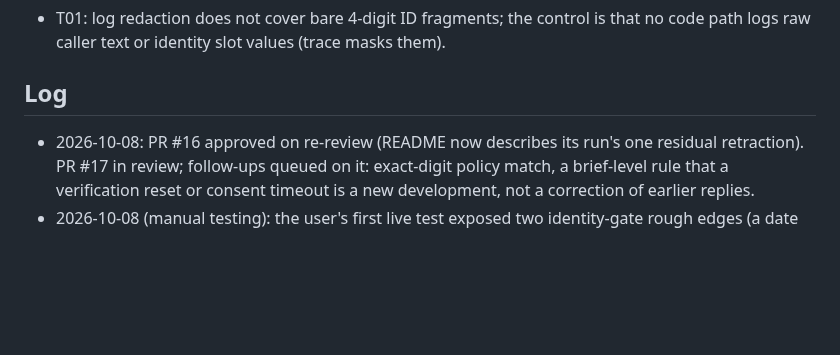
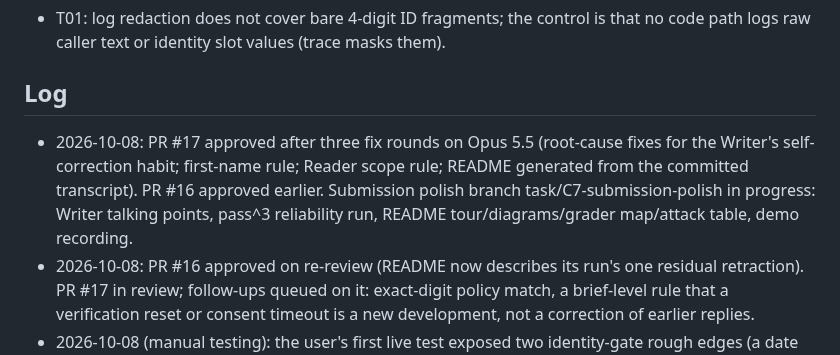
Before and after one commit to ChandhanSaai/sop-claims-agent, a Markdown page: docs/tasks.md, the part around the change. Rendered like a GitHub page; blank space fills up the shorter version.

Commit message:
Tracker: PR #17 approved; polish branch in progress

```diff
--- a/docs/tasks.md
+++ b/docs/tasks.md
@@ -55,6 +55,7 @@ Merge order for the reviewer: #1, #2, #3, then the wave-3 PRs #4 to #8, then #9,
 
 ## Log
 
+- 2026-10-08: PR #17 approved after three fix rounds on Opus 5.5 (root-cause fixes for the Writer's self-correction habit; first-name rule; Reader scope rule; README generated from the committed transcript). PR #16 approved earlier. Submission polish branch task/C7-submission-polish in progress: Writer talking points, pass^3 reliability run, README tour/diagrams/grader map/attack table, demo recording.
 - 2026-10-08: PR #16 approved on re-review (README now describes its run's one residual retraction). PR #17 in review; follow-ups queued on it: exact-digit policy match, a brief-level rule that a verification reset or consent timeout is a new development, not a correction of earlier replies.
 - 2026-10-08 (manual testing): the user's first live test exposed two identity-gate rough edges (a date form the parser rejected; bare policy digits read as the ID last four) and a wording complaint. PR #16 (identity UX, stacked on #15) fixes both with human wording and a fixture of the exact phrasing; PR #17 (stacked on #16) moves date understanding to the Reader for any language or format and has the Writer answer in the caller's language; both verified live.
 - 2026-10-08 (morning, end): PR #15 reviewed on Opus 5.5 (one Important: failed model calls could count as clean turns; fixed) and approved on re-review; transcripts regenerated (third full run, 14/14). Final stack: #1-#9, #10, #13, #14, #15.
```
